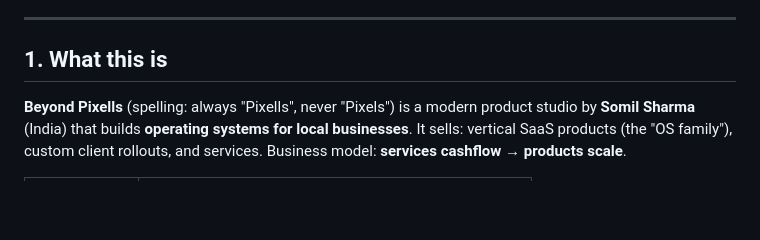
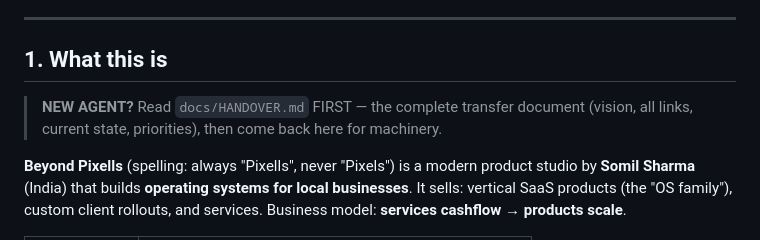
Before and after one commit to somilsharma2000/beyond-pixells, a Markdown page: docs/AGENT_BRAIN.md, the part around the change. Rendered like a GitHub page; blank space fills up the shorter version.

Commit message:
handover: complete transfer document — vision, empire map, state of play, priorities, operating rules

```diff
--- a/docs/AGENT_BRAIN.md
+++ b/docs/AGENT_BRAIN.md
@@ -7,6 +7,9 @@
 ---
 
 ## 1. What this is
+
+> **NEW AGENT?** Read `docs/HANDOVER.md` FIRST — the complete transfer document
+> (vision, all links, current state, priorities), then come back here for machinery.
 
 **Beyond Pixells** (spelling: always "Pixells", never "Pixels") is a modern product
 studio by **Somil Sharma** (India) that builds **operating systems for local businesses**.
```
Also changed, not shown: docs/HANDOVER.md (added, +203 -0 lines).
